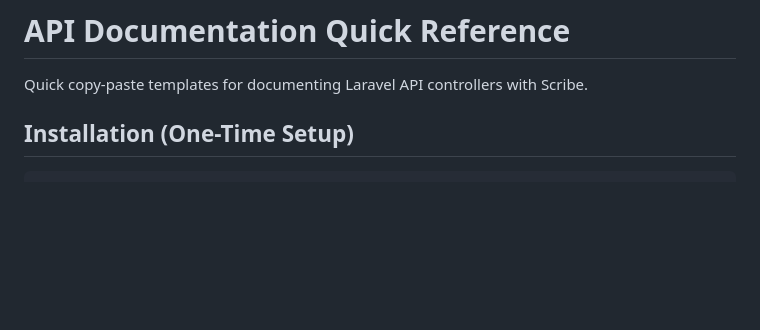
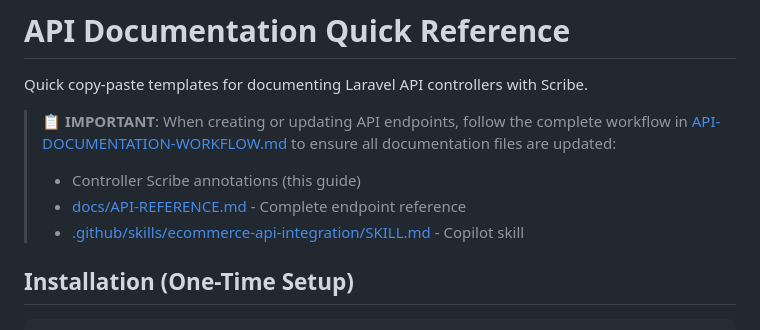
Before and after one commit to vinocrzy/StoreForge, a Markdown page: docs/API-DOCS-QUICK-REFERENCE.md, the part around the change. GitHub-like rendering; blank space fills up the shorter version.

```diff
--- a/docs/API-DOCS-QUICK-REFERENCE.md
+++ b/docs/API-DOCS-QUICK-REFERENCE.md
@@ -1,6 +1,11 @@
 # API Documentation Quick Reference
 
 Quick copy-paste templates for documenting Laravel API controllers with Scribe.
+
+> **📋 IMPORTANT**: When creating or updating API endpoints, follow the complete workflow in [API-DOCUMENTATION-WORKFLOW.md](API-DOCUMENTATION-WORKFLOW.md) to ensure all documentation files are updated:
+> - Controller Scribe annotations (this guide)
+> - [docs/API-REFERENCE.md](API-REFERENCE.md) - Complete endpoint reference
+> - [.github/skills/ecommerce-api-integration/SKILL.md](../.github/skills/ecommerce-api-integration/SKILL.md) - Copilot skill
 
 ## Installation (One-Time Setup)
 
```
Also changed, not shown: .github/copilot-instructions.md (+9 -1 lines), docs/API-DOCUMENTATION-WORKFLOW.md (added, +360 -0 lines).
